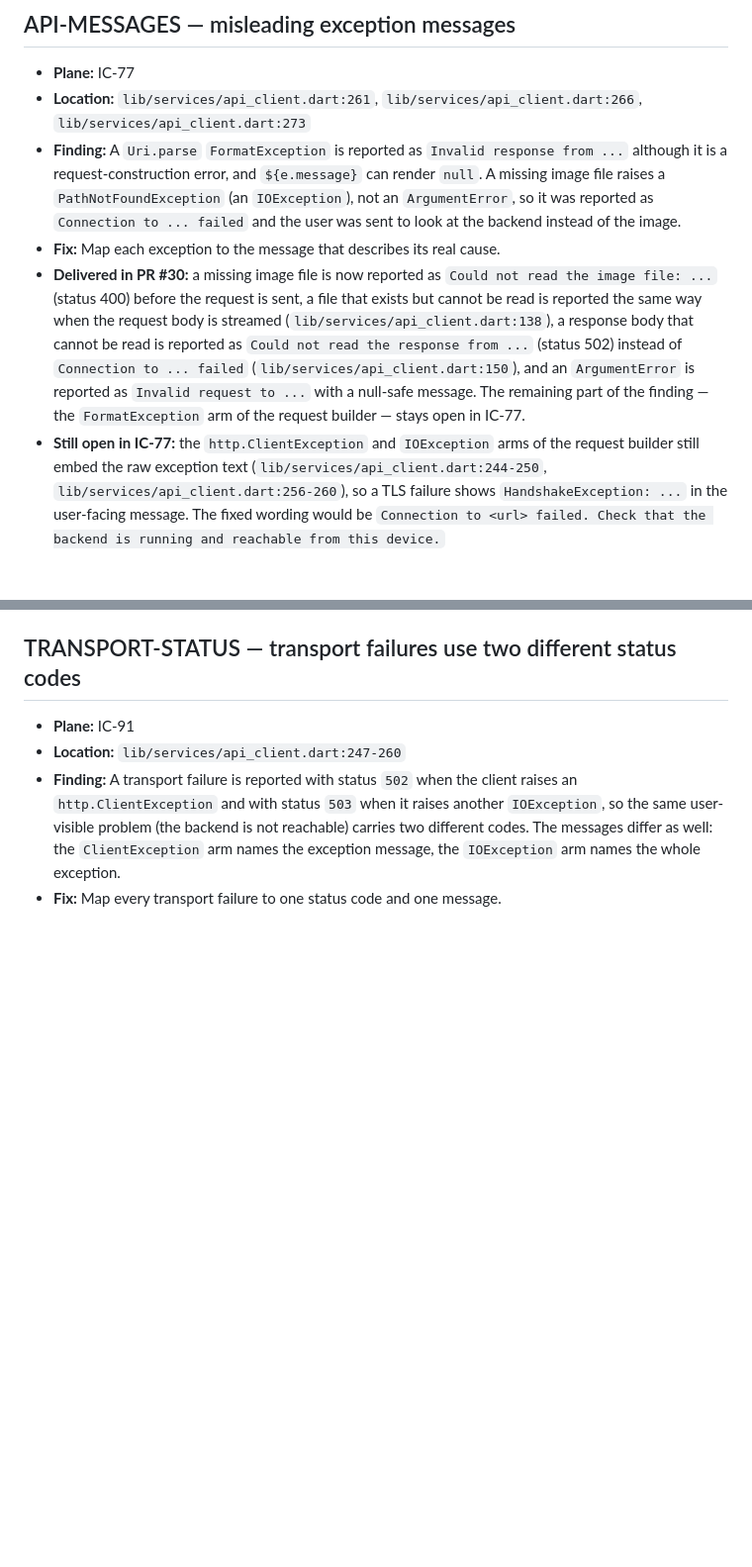
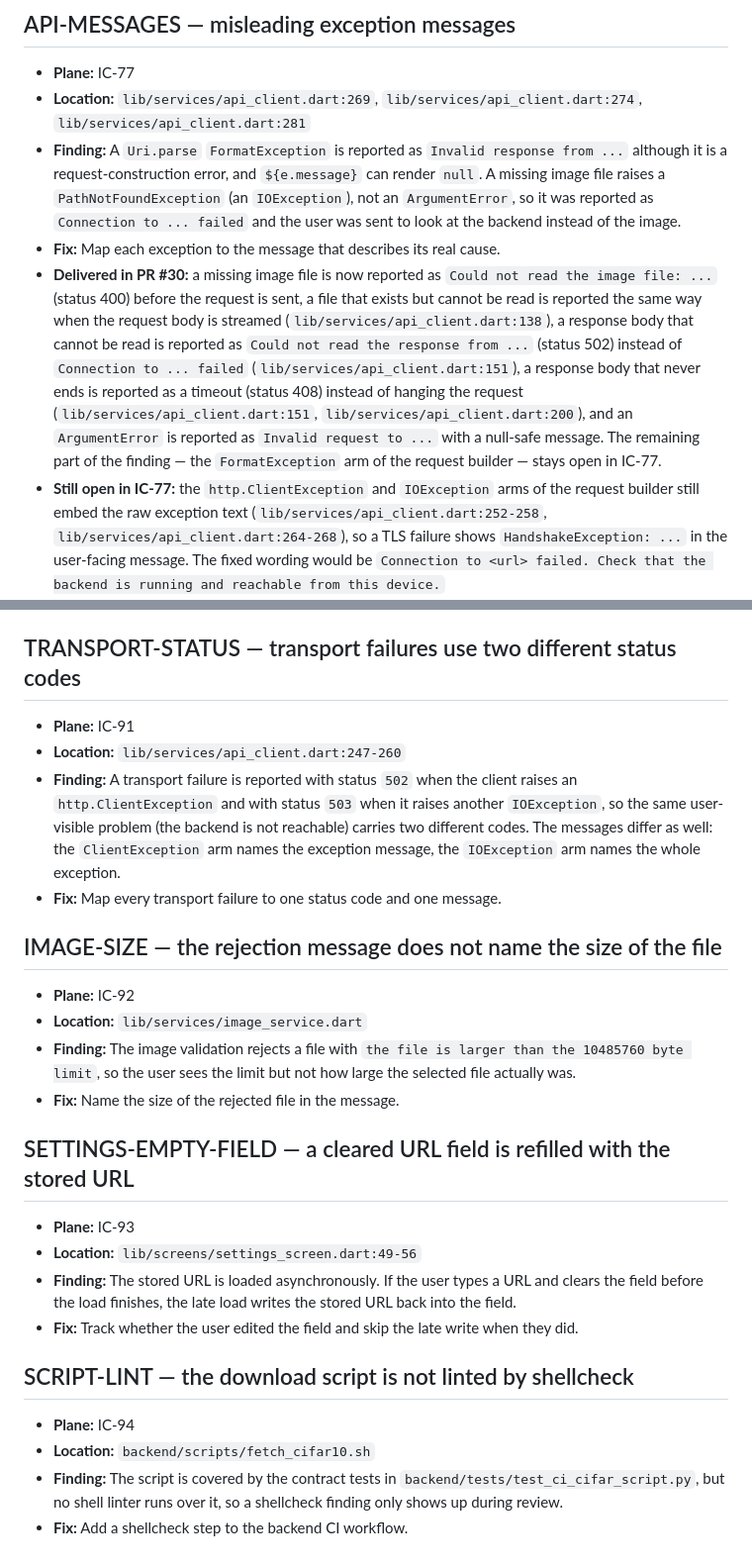
Before and after one commit to OmarAdel10/Image-Classifier, a Markdown page: docs/followups.md, 2 parts joined by grey strips. Shown at 99% size. GitHub-like rendering; blank space fills up the shorter version.

Commit message:
📝 docs(followups): register the round 21 findings
* The register gains entries for the image size in the rejection message,
  the cleared url field and the missing shell lint, tracked as IC-92, IC-93
  and IC-94.
* The api client entry records the delivered timeout and the refreshed
  locations of the arms that still carry raw exception text.

```diff
--- a/docs/followups.md
+++ b/docs/followups.md
@@ -116,9 +116,9 @@ matching Plane work item.
 ## API-MESSAGES — misleading exception messages
 
 - **Plane:** IC-77
-- **Location:** `lib/services/api_client.dart:261`,
-  `lib/services/api_client.dart:266`,
-  `lib/services/api_client.dart:273`
+- **Location:** `lib/services/api_client.dart:269`,
+  `lib/services/api_client.dart:274`,
+  `lib/services/api_client.dart:281`
 - **Finding:** A `Uri.parse` `FormatException` is reported as
   `Invalid response from ...` although it is a request-construction error, and
   `${e.message}` can render `null`. A missing image file raises a
@@ -132,13 +132,16 @@ matching Plane work item.
   the request body is streamed (`lib/services/api_client.dart:138`), a response
   body that cannot be read is reported as `Could not read the response from
   ...` (status 502) instead of `Connection to ... failed`
-  (`lib/services/api_client.dart:150`), and an `ArgumentError` is reported as
+  (`lib/services/api_client.dart:151`), a response body that never ends is
+  reported as a timeout (status 408) instead of hanging the request
+  (`lib/services/api_client.dart:151`, `lib/services/api_client.dart:200`),
+  and an `ArgumentError` is reported as
   `Invalid request to ...` with a null-safe message. The remaining part of the
   finding — the `FormatException` arm of the request builder — stays open in
   IC-77.
 - **Still open in IC-77:** the `http.ClientException` and `IOException` arms
   of the request builder still embed the raw exception text
-  (`lib/services/api_client.dart:244-250`, `lib/services/api_client.dart:256-260`),
+  (`lib/services/api_client.dart:252-258`, `lib/services/api_client.dart:264-268`),
   so a TLS failure shows `HandshakeException: ...` in the user-facing message.
   The fixed wording would be `Connection to <url> failed. Check that the
   backend is running and reachable from this device.`
@@ -353,3 +356,31 @@ matching Plane work item.
   the `ClientException` arm names the exception message, the `IOException` arm
   names the whole exception.
 - **Fix:** Map every transport failure to one status code and one message.
+
+## IMAGE-SIZE — the rejection message does not name the size of the file
+
+- **Plane:** IC-92
+- **Location:** `lib/services/image_service.dart`
+- **Finding:** The image validation rejects a file with `the file is larger than
+  the 10485760 byte limit`, so the user sees the limit but not how large the
+  selected file actually was.
+- **Fix:** Name the size of the rejected file in the message.
+
+## SETTINGS-EMPTY-FIELD — a cleared URL field is refilled with the stored URL
+
+- **Plane:** IC-93
+- **Location:** `lib/screens/settings_screen.dart:49-56`
+- **Finding:** The stored URL is loaded asynchronously. If the user types a URL
+  and clears the field before the load finishes, the late load writes the
+  stored URL back into the field.
+- **Fix:** Track whether the user edited the field and skip the late write
+  when they did.
+
+## SCRIPT-LINT — the download script is not linted by shellcheck
+
+- **Plane:** IC-94
+- **Location:** `backend/scripts/fetch_cifar10.sh`
+- **Finding:** The script is covered by the contract tests in
+  `backend/tests/test_ci_cifar_script.py`, but no shell linter runs over it, so
+  a shellcheck finding only shows up during review.
+- **Fix:** Add a shellcheck step to the backend CI workflow.
```
